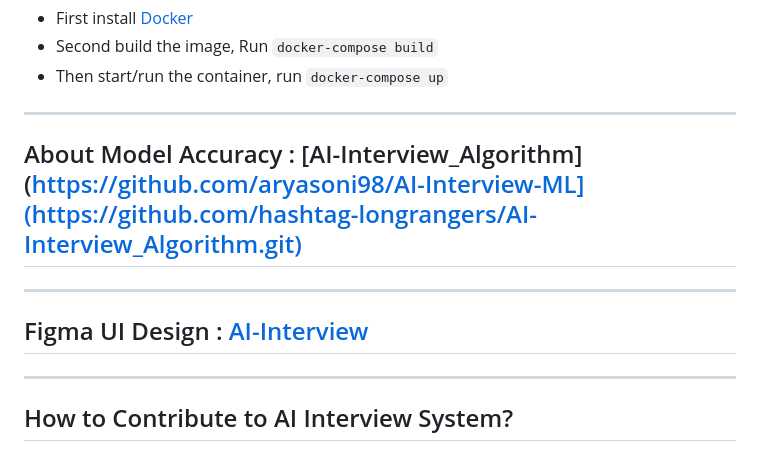
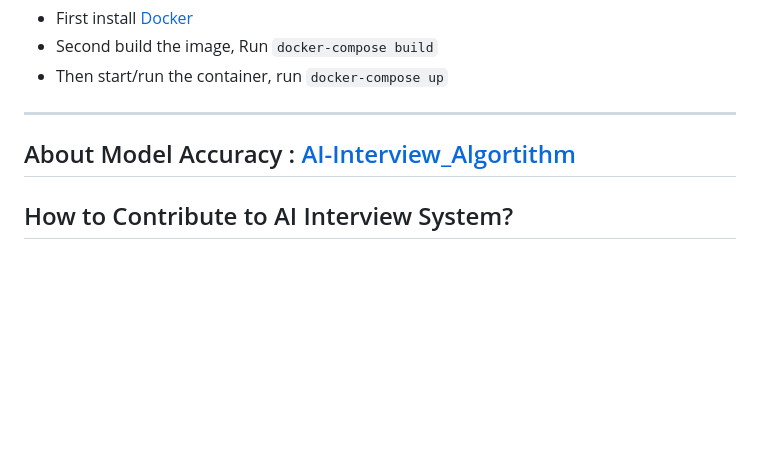
Before and after one commit to hashtag-longrangers/AI-Interview-Software, a Markdown page: README.md, the part around the change. Rendered like a GitHub page; blank space fills up the shorter version.

```diff
--- a/README.md
+++ b/README.md
@@ -99,10 +99,8 @@ The web app has been **Dockerized** ( **Application && WebApp Folder** )
 - Second build the image, Run `docker-compose build`
 - Then start/run the container, run `docker-compose up`
 ---
-## About Model Accuracy : [AI-Interview_Algorithm](https://github.com/aryasoni98/AI-Interview-ML](https://github.com/hashtag-longrangers/AI-Interview_Algorithm.git)
----
-## Figma UI Design : [AI-Interview](https://www.figma.com/file/l6u5emxKaNnX4EYDYhPley/AI-Interview?node-id=0%3A1)
----
+## About Model Accuracy : [AI-Interview_Algortithm](https://github.com/hashtag-longrangers/AI-Interview_Algorithm)
+
 ## How to Contribute to AI Interview System?
 
 - Take a look at the Existing [Issues](https://github.com/hashtag-longrangers/AI-Interview-Software/issues) or create your own Issues!
```
